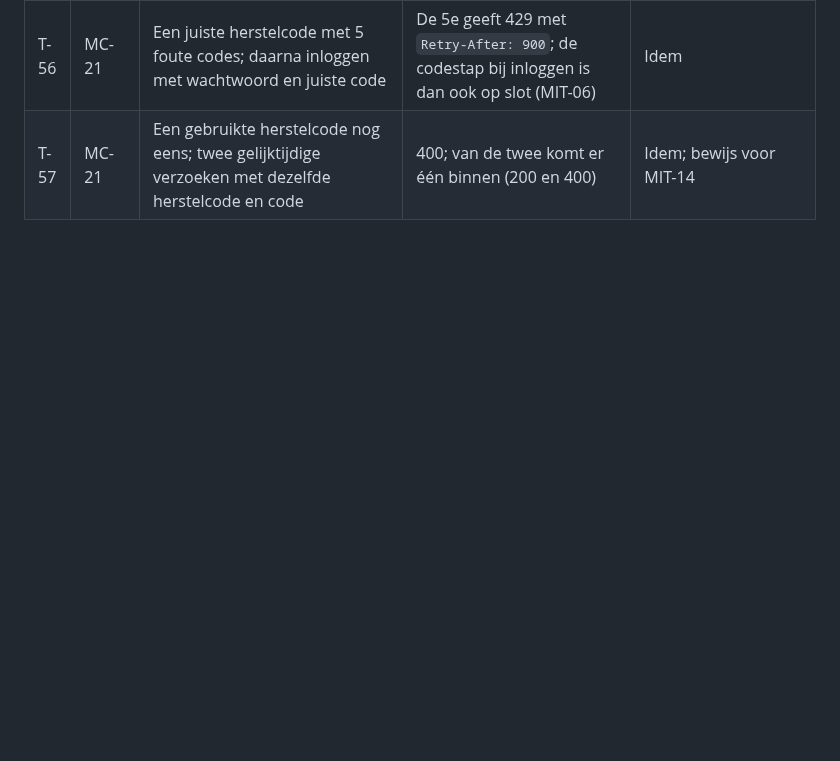
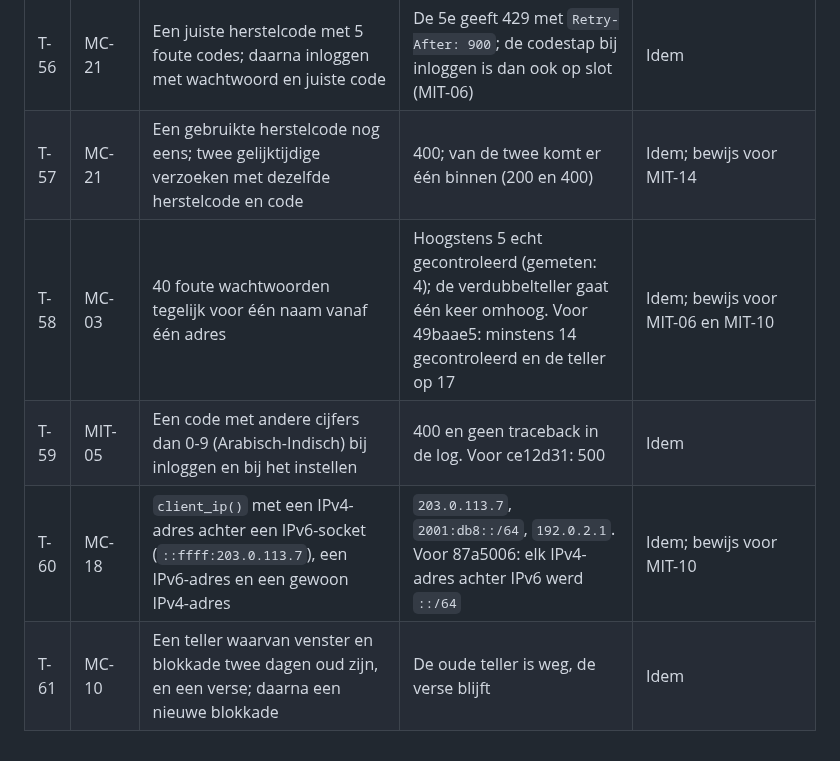
Before and after one commit to Youssefontys/secure-application, a Markdown page: BoK/Threat Analysis/tests.md, the part around the change. Drawn GitHub-style; blank space fills up the shorter version.

```diff
--- a/BoK/Threat Analysis/tests.md
+++ b/BoK/Threat Analysis/tests.md
@@ -81,3 +81,7 @@ regressietest, behalve waar iets anders staat.
 | T-55 | MC-21 | 5 foute herstelcodes voor één naam vanaf één adres, voor een bestaande en voor een onbekende naam | Allebei: de 5e geeft 429 met `Retry-After: 900` | Idem |
 | T-56 | MC-21 | Een juiste herstelcode met 5 foute codes; daarna inloggen met wachtwoord en juiste code | De 5e geeft 429 met `Retry-After: 900`; de codestap bij inloggen is dan ook op slot (MIT-06) | Idem |
 | T-57 | MC-21 | Een gebruikte herstelcode nog eens; twee gelijktijdige verzoeken met dezelfde herstelcode en code | 400; van de twee komt er één binnen (200 en 400) | Idem; bewijs voor MIT-14 |
+| T-58 | MC-03 | 40 foute wachtwoorden tegelijk voor één naam vanaf één adres | Hoogstens 5 echt gecontroleerd (gemeten: 4); de verdubbelteller gaat één keer omhoog. Voor 49baae5: minstens 14 gecontroleerd en de teller op 17 | Idem; bewijs voor MIT-06 en MIT-10 |
+| T-59 | MIT-05 | Een code met andere cijfers dan 0-9 (Arabisch-Indisch) bij inloggen en bij het instellen | 400 en geen traceback in de log. Voor ce12d31: 500 | Idem |
+| T-60 | MC-18 | `client_ip()` met een IPv4-adres achter een IPv6-socket (`::ffff:203.0.113.7`), een IPv6-adres en een gewoon IPv4-adres | `203.0.113.7`, `2001:db8::/64`, `192.0.2.1`. Voor 87a5006: elk IPv4-adres achter IPv6 werd `::/64` | Idem; bewijs voor MIT-10 |
+| T-61 | MC-10 | Een teller waarvan venster en blokkade twee dagen oud zijn, en een verse; daarna een nieuwe blokkade | De oude teller is weg, de verse blijft | Idem |
```
Also changed, not shown: BoK/Threat Analysis/entries.md (+8 -8 lines).
